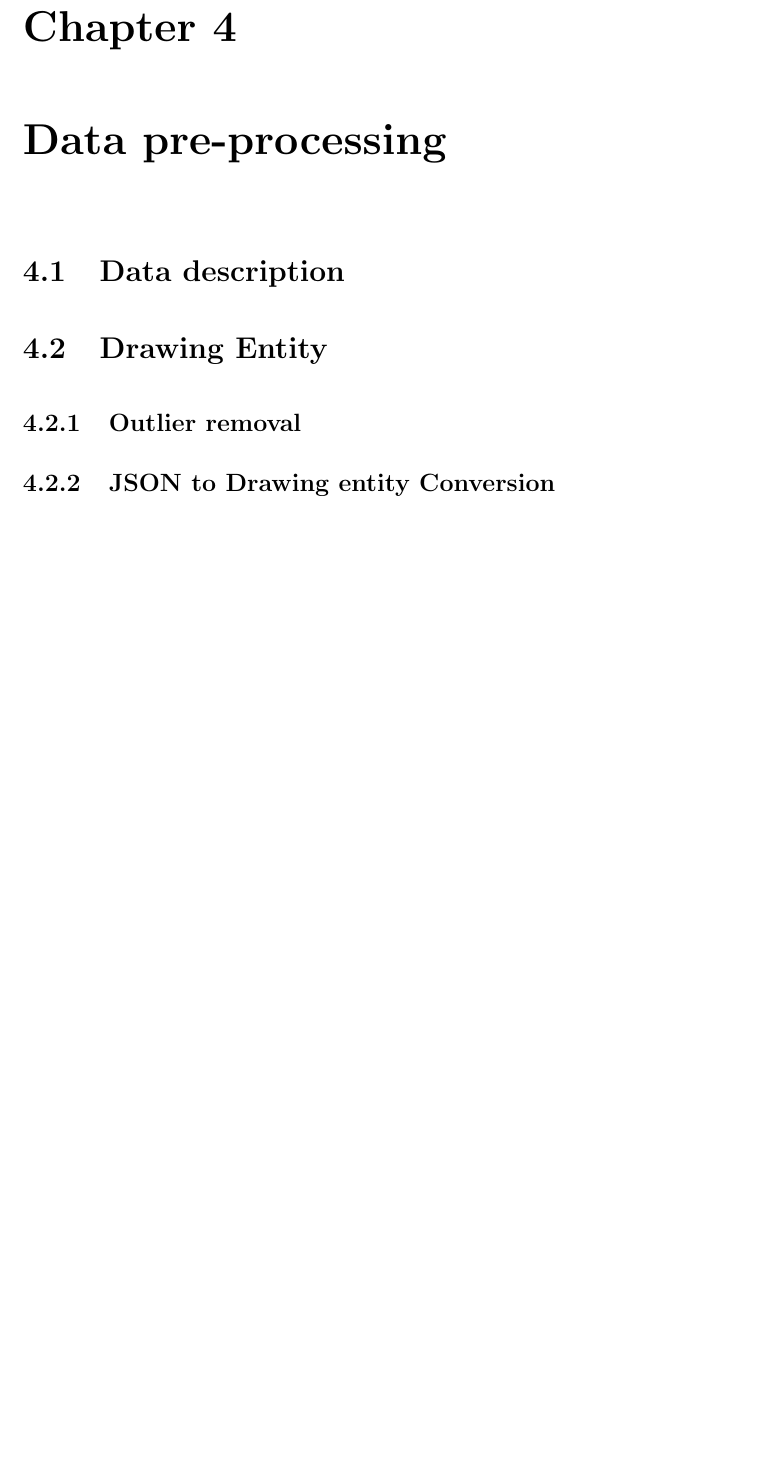
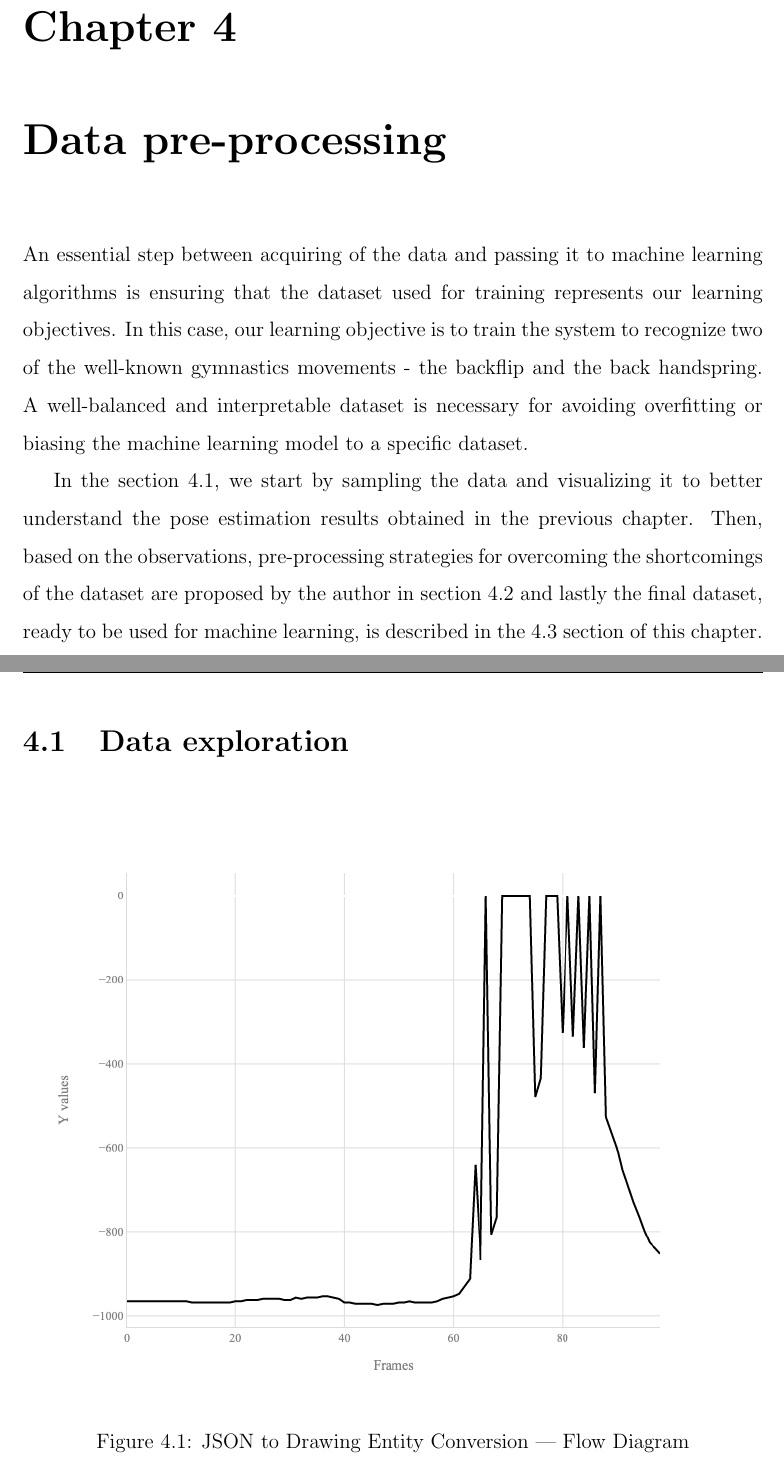
Before and after one commit to AllarVi/master-thesis-latex, a LaTeX thesis (main.tex, which reads sections/data-preprocessing.tex): part of page 22 of 24 before the commit and two parts of pages 22 and 23 of 26 after it, the two joined at a grey line, cut so that both start at the same text, the shorter picture padded with empty space. Compiled offline with pdfLaTeX.

Commit message:
Add pre-processing images

```diff
--- a/sections/data-preprocessing.tex
+++ b/sections/data-preprocessing.tex
@@ -1,41 +1,30 @@
 \begin{comment}
 
-Keywords:
-
-    - [x, y, t, p, a, l]
-    - JSON -> Dataframe
-    - [x, y, t, p, a, l, stroke number]
-    - Pandas Dataframe, effectively store and analyze
-    - Dataframe + Metadata = Drawing Entity
-    - Outliers removal
-
-        In statistics, an outlier is an observation point that is distant from other observations. An outlier may be due to variability in the measurement or it may indicate experimental error; the latter are sometimes excluded from the data set.
-
-        Our approach was to remove the outlier points by eliminating any points that were above (Mean + 2*SD) and any points below (Mean - 2*SD) before plotting the frequencies
-
-        For a random variable vector A made up of N scalar observations, the median absolute deviation (MAD) is defined as
-
-        MAD = median(A
-        i
-        −median(A))
-        for i = 1,2,...,N.
-
-
-        For example, isoutlier(A,'mean') returns true for all elements more than three standard deviations from the mean.
-
+TODO: Data exploration
+TODO: Data pre-processing
+TODO: Dealing with missing data
+TODO: Moving average smoothing
+TODO: Results
 
 \end{comment}
 
-\section{Data description}
+An essential step between acquiring of the data and passing it to machine learning algorithms is ensuring that the dataset used for training represents our learning objectives. In this case, our learning objective is to train the system to recognize two of the well-known gymnastics movements - the backflip and the back handspring. A well-balanced and interpretable dataset is necessary for avoiding overfitting or biasing the machine learning model to a specific dataset.
 
-\section{Drawing Entity}
+In the section \ref{data-exploration}, we start by sampling the data and visualizing it to better understand the pose estimation results obtained in the previous chapter. Then, based on the observations, pre-processing strategies for overcoming the shortcomings of the dataset are proposed by the author in section \ref{data-pre-processing-strategies} and lastly the final dataset, ready to be used for machine learning, is described in the \ref{pre-processing-results} section of this chapter.
 
-% Pandas dataframe is two-dimensional matrix with labeled columns and rows. Columns can potentially store different types of data. We can think of dataframe as a spreadsheet or SQL table.
+\section{Data exploration}
+\label{data-exploration}
 
-% Two-dimensional size-mutable, potentially heterogeneous tabular data structure with labeled axes (rows and columns). Arithmetic operations align on both row and column labels. Can be thought of as a dict-like container for Series objects. The primary pandas data structure
+\begin{figure}[htb]
+  \centering
+    \includegraphics[width=14cm]
+    {images/data-preprocessing/flack-17-rasmus-l-heel-y-raw}
+    \caption{JSON to Drawing Entity Conversion --- Flow Diagram}
+    \label{alg-drawing}
+\end{figure}
 
-% (Table \ref{dataframe} on page \pageref{dataframe})
+\section{Data pre-processing strategies}
+\label{data-pre-processing-strategies}
 
-\subsection{Outlier removal}
+\subsection{Dealing with low confidence keypoints}
 
-\subsection{JSON to Drawing entity Conversion}
```
Also changed, not shown: sections/data-acquisition.tex (+2 -2 lines), images/data-preprocessing/flack-17-rasmus-l-heel-y-filled.png (added), images/data-preprocessing/flack-17-rasmus-l-heel-y-raw.png (added), images/data-preprocessing/flack-17-rasmus-l-heel-y-smoothed.png (added), sections/data-preprocessing.tex (8 more changed lines).
